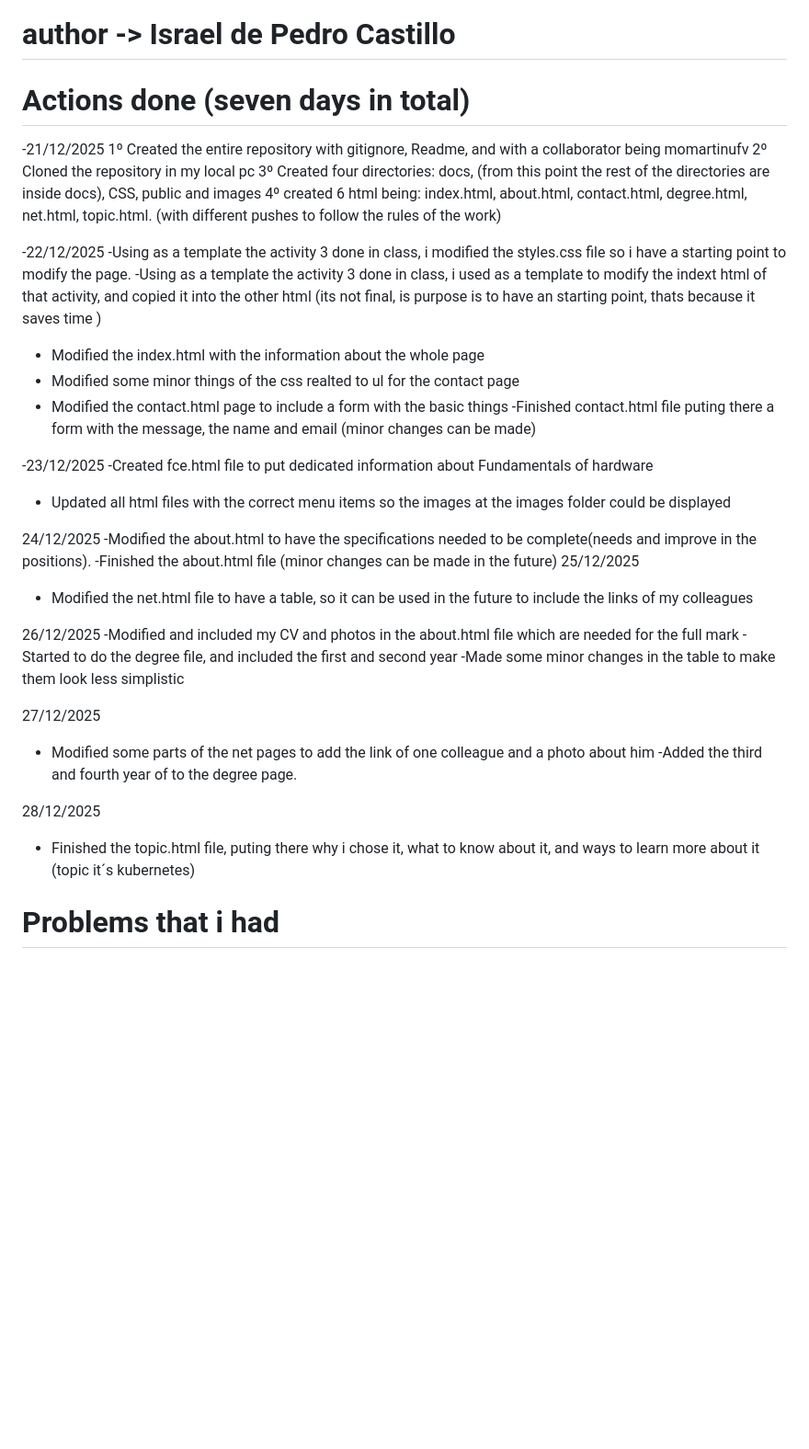
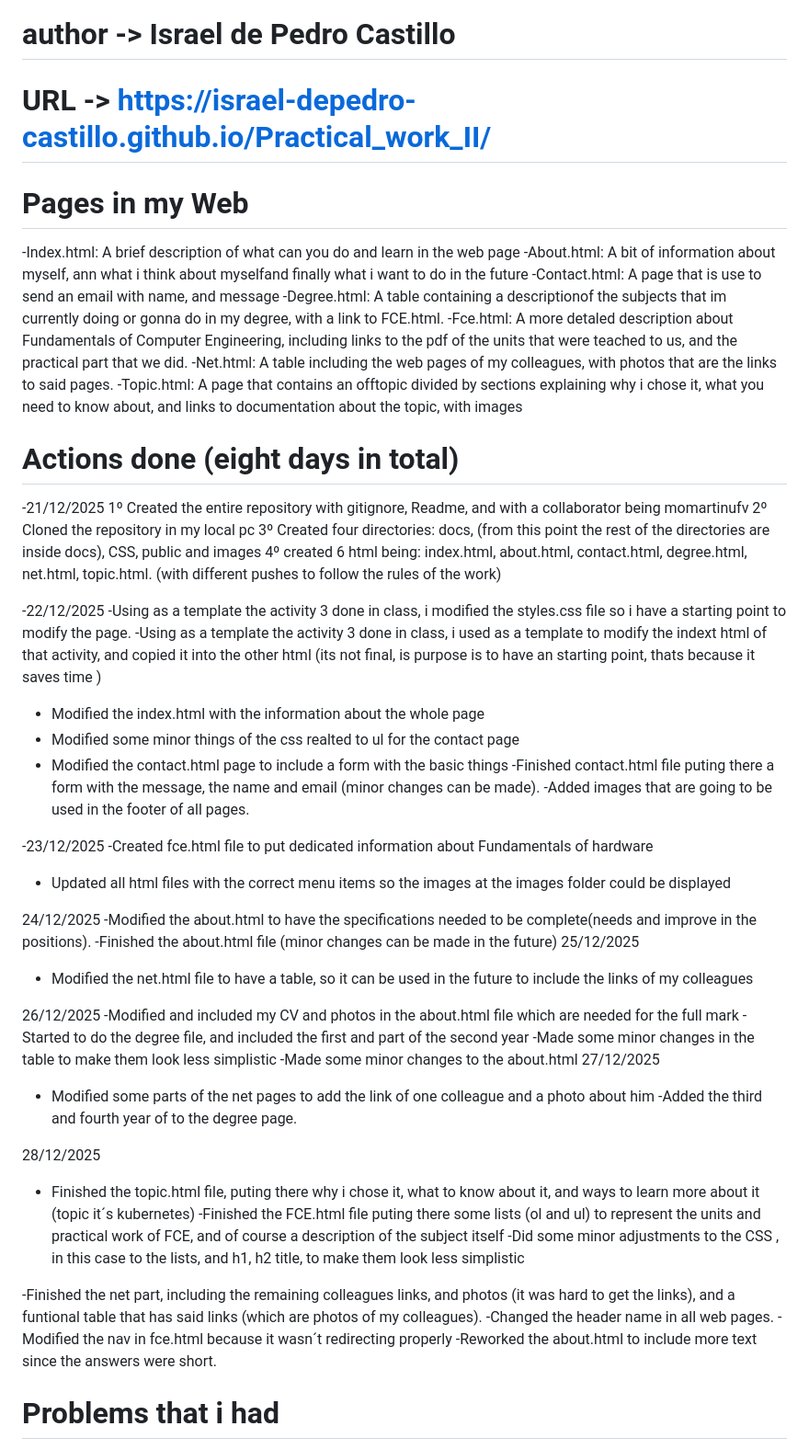
Before and after one commit to israel-depedro-castillo/Practical_work_II, a Markdown page: README.md, the part around one of its changes. Shown at 92% size. Drawn GitHub-style; blank space fills up the shorter version.

Commit message:
Final modifications to the DDD in the readme.file

```diff
--- a/README.md
+++ b/README.md
@@ -2,7 +2,19 @@
 
 # author -> Israel de Pedro Castillo
 
-# Actions done (seven days in total)
+# URL -> https://israel-depedro-castillo.github.io/Practical_work_II/
+
+# Pages in my Web
+
+-Index.html: A brief description of what can you do and learn in the web page
+-About.html: A bit of information about myself, ann what i think about myselfand finally what i want to do in the future
+-Contact.html: A page that is use to send an email with name, and message
+-Degree.html: A table containing a descriptionof the subjects that im currently doing or gonna do in my degree, with a link to FCE.html.
+-Fce.html: A more detaled description about Fundamentals of Computer Engineering, including links to the pdf of the units that were teached to us, and the practical part that we did.
+-Net.html: A table including the web pages of my colleagues, with photos that are the links to said pages.
+-Topic.html: A page that contains an offtopic divided by sections explaining why i chose it, what you need to know about, and links to documentation about the topic, with images
+
+# Actions done (eight days in total)
 
 -21/12/2025
 1º Created the entire repository with gitignore, Readme, and with a collaborator being momartinufv
@@ -17,7 +29,8 @@
 - Modified the index.html with the information about the whole page
 - Modified some minor things of the css realted to ul for the contact page
 - Modified the contact.html page to include a form with the basic things
-  -Finished contact.html file puting there a form with the message, the name and email (minor changes can be made)
+  -Finished contact.html file puting there a form with the message, the name and email (minor changes can be made).
+  -Added images that are going to be used in the footer of all pages.
 
 -23/12/2025
 -Created fce.html file to put dedicated information about Fundamentals of hardware
@@ -33,9 +46,9 @@
 
 26/12/2025
 -Modified and included my CV and photos in the about.html file which are needed for the full mark
--Started to do the degree file, and included the first and second year
+-Started to do the degree file, and included the first and part of the second year
 -Made some minor changes in the table to make them look less simplistic
-
+-Made some minor changes to the about.html
 27/12/2025
 
 - Modified some parts of the net pages to add the link of one colleague and a photo about him
@@ -44,6 +57,14 @@
 28/12/2025
 
 - Finished the topic.html file, puting there why i chose it, what to know about it, and ways to learn more about it (topic it´s kubernetes)
+  -Finished the FCE.html file puting there some lists (ol and ul) to represent the units and practical work of FCE, and of course a description of the subject itself
+  -Did some minor adjustments to the CSS , in this case to the lists, and
+  h1, h2 title, to make them look less simplistic
+
+-Finished the net part, including the remaining colleagues links, and photos (it was hard to get the links), and a funtional table that has said links (which are photos of my colleagues).
+-Changed the header name in all web pages.
+-Modified the nav in fce.html because it wasn´t redirecting properly
+-Reworked the about.html to include more text since the answers were short.
 
 # Problems that i had
 
```
Also changed, not shown: other parts of README.md (+11 -2 lines).
